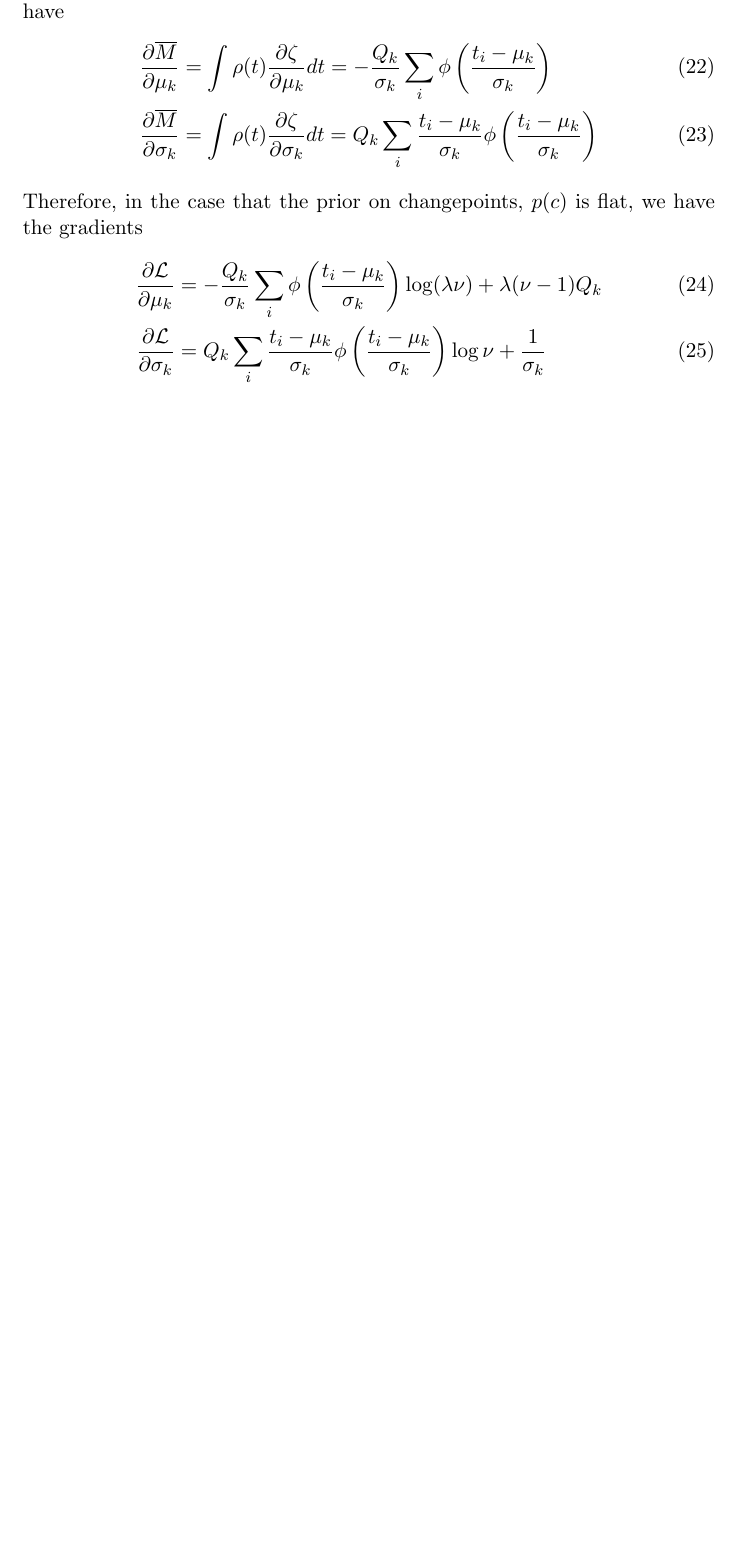
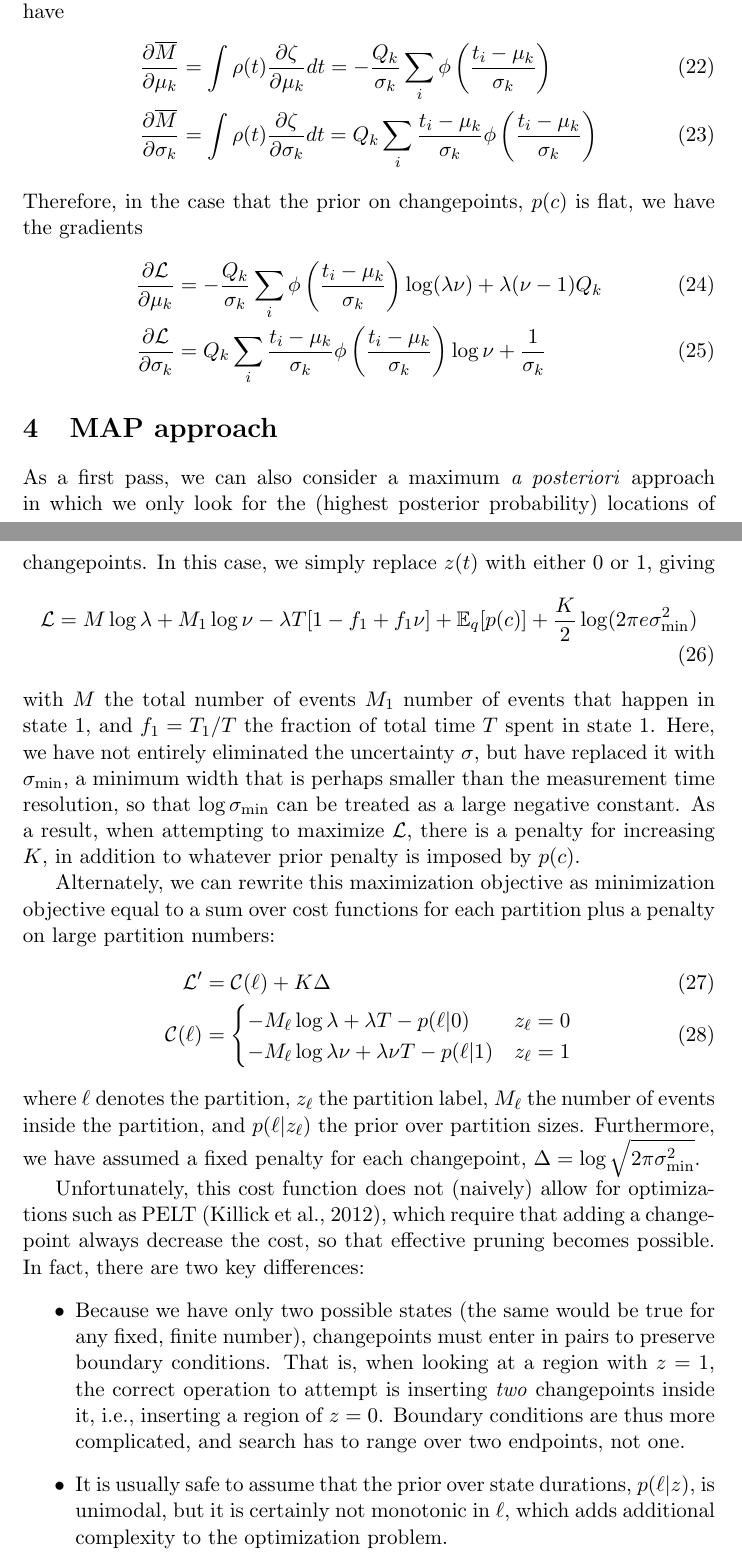
Before and after one commit to jmxpearson/cpgas, a LaTeX document (notes.tex): part of page 4 of 4 before the commit and two parts of pages 4 and 5 of 5 after it, the two joined at a grey line, cut so that both start at the same text, the shorter picture padded with empty space. Compiled offline with pdfLaTeX.

Commit message:
adding notes on MAP estimation

```diff
--- a/notes.tex
+++ b/notes.tex
@@ -104,4 +104,28 @@ Therefore, in the case that the prior on changepoints, $p(c)$ is flat, we have t
     Q_k\sum_i \frac{t_i - \mu_k}{\sigma_k}\phi\left( \frac{t_i - \mu_k}{\sigma_k}\right) \log \nu + \frac{1}{\sigma_k}
 \end{align}
 
+\section{MAP approach}
+As a first pass, we can also consider a maximum \emph{a posteriori} approach in which we only look for the (highest posterior probability) locations of changepoints. In this case, we simply replace $z(t)$ with either 0 or 1, giving
+\begin{align}
+    \mathcal{L} &= M \log \lambda + M_1 \log \nu - \lambda T [1 - f_1 + f_1 \nu] + \mathbb{E}_q[p(c)] + \frac{K}{2} \log (2\pi e\sigma^2_{\mathrm{min}})
+\end{align}
+with $M$ the total number of events $M_1$ number of events that happen in state 1, and $f_1 = T_1 / T$ the fraction of total time $T$ spent in state 1. Here, we have not entirely eliminated the uncertainty $\sigma$, but have replaced it with $\sigma_{\mathrm{min}}$, a minimum width that is perhaps smaller than the measurement time resolution, so that $\log \sigma_{\mathrm{min}}$ can be treated as a large negative constant. As a result, when attempting to maximize $\mathcal{L}$, there is a penalty for increasing $K$, in addition to whatever prior penalty is imposed by $p(c)$.
+
+Alternately, we can rewrite this maximization objective as minimization objective equal to a sum over cost functions for each partition plus a penalty on large partition numbers:
+\begin{align}
+    \mathcal{L}' &= \mathcal{C}(\ell) + K \Delta \\
+    \mathcal{C}(\ell) &=
+    \begin{cases}
+        -M_\ell \log \lambda + \lambda T - p(\ell|0) & z_\ell = 0 \\
+        -M_\ell \log \lambda\nu + \lambda\nu T - p(\ell|1) & z_\ell = 1
+    \end{cases}
+\end{align}
+where $\ell$ denotes the partition, $z_\ell$ the partition label, $M_\ell$ the number of events inside the partition, and $p(\ell|z_\ell)$ the prior over partition sizes. Furthermore, we have assumed a fixed penalty for each changepoint, $\Delta = \log \sqrt{2\pi \sigma^2_\mathrm{min}}$.
+
+Unfortunately, this cost function does not (naively) allow for optimizations such as PELT (Killick et al., 2012), which require that adding a changepoint always decrease the cost, so that effective pruning becomes possible. In fact, there are two key differences:
+\begin{itemize}
+    \item Because we have only two possible states (the same would be true for any fixed, finite number), changepoints must enter in pairs to preserve boundary conditions. That is, when looking at a region with $z = 1$, the correct operation to attempt is inserting \emph{two} changepoints inside it, i.e., inserting a region of $z = 0$. Boundary conditions are thus more complicated, and search has to range over two endpoints, not one.
+
+    \item It is usually safe to assume that the prior over state durations, $p(\ell|z)$, is unimodal, but it is certainly not monotonic in $\ell$, which adds additional complexity to the optimization problem.
+\end{itemize}
 \end{document}
```
Also changed, not shown: notes.tex (2 more changed lines).
